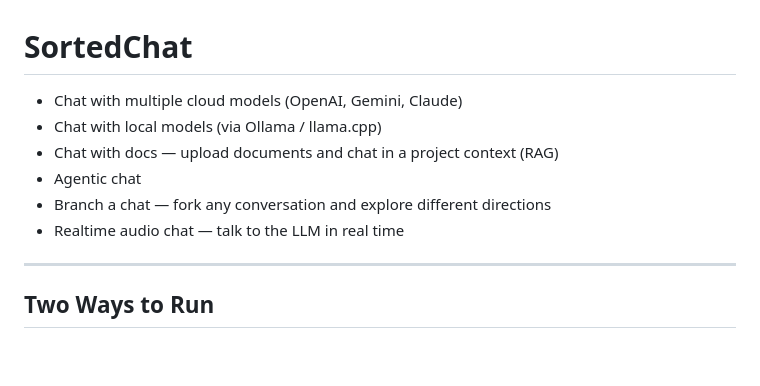
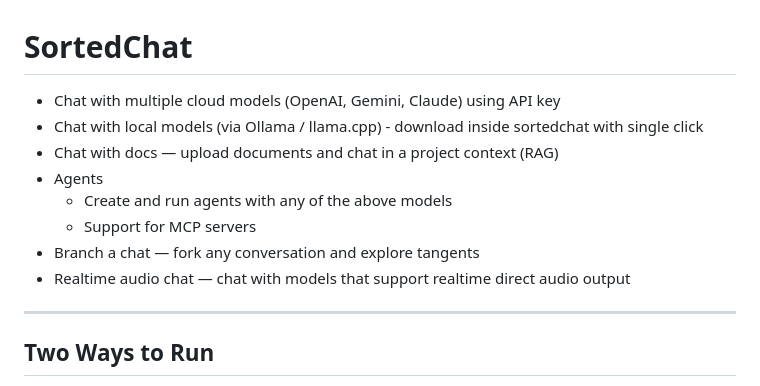
Before and after one commit to sortedstartup/sortedchat, a Markdown page: README.md, the part around the change. Rendered like a GitHub page; blank space fills up the shorter version.

```diff
--- a/README.md
+++ b/README.md
@@ -1,11 +1,13 @@
 # SortedChat
 
-- Chat with multiple cloud models (OpenAI, Gemini, Claude)
-- Chat with local models (via Ollama / llama.cpp)
+- Chat with multiple cloud models (OpenAI, Gemini, Claude) using API key
+- Chat with local models (via Ollama / llama.cpp) - download inside sortedchat with single click
 - Chat with docs — upload documents and chat in a project context (RAG)
-- Agentic chat
-- Branch a chat — fork any conversation and explore different directions
-- Realtime audio chat — talk to the LLM in real time
+- Agents
+   - Create and run agents with any of the above models
+   - Support for MCP servers
+- Branch a chat — fork any conversation and explore tangents
+- Realtime audio chat — chat with models that support realtime direct audio output
 
 ---
 
```
